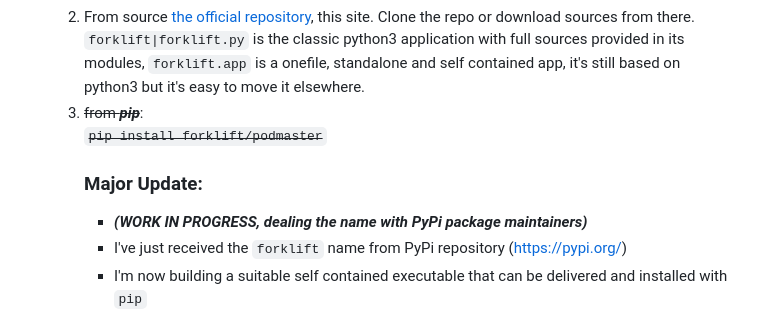
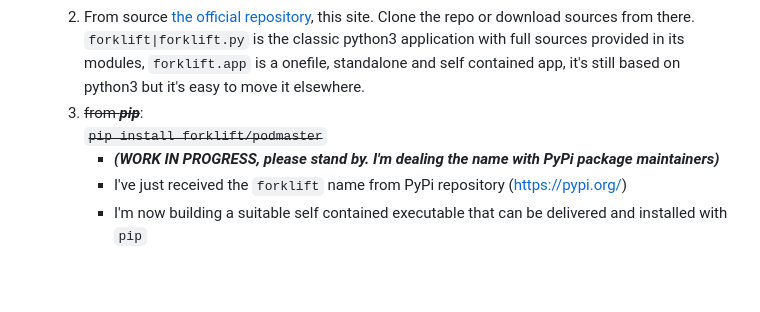
Before and after one commit to andreabenini/podmaster, a Markdown page: forklift/README.md, the part around the change. Rendered like a GitHub page; blank space fills up the shorter version.

```diff
--- a/forklift/README.md
+++ b/forklift/README.md
@@ -83,8 +83,7 @@ options:
     contained app, it's still based on python3 but it's easy to move it elsewhere.
     3. ~~from **_pip_**~~:
         ~~`pip install forklift/podmaster`~~
-        ### Major Update:
-        - **_(WORK IN PROGRESS, dealing the name with PyPi package maintainers)_**
+        - **_(WORK IN PROGRESS, please stand by. I'm dealing the name with PyPi package maintainers)_**
         - I've just received the `forklift` name from PyPi repository
         (https://pypi.org/)
         - I'm now building a suitable self contained executable that can be delivered and installed with `pip`
```
